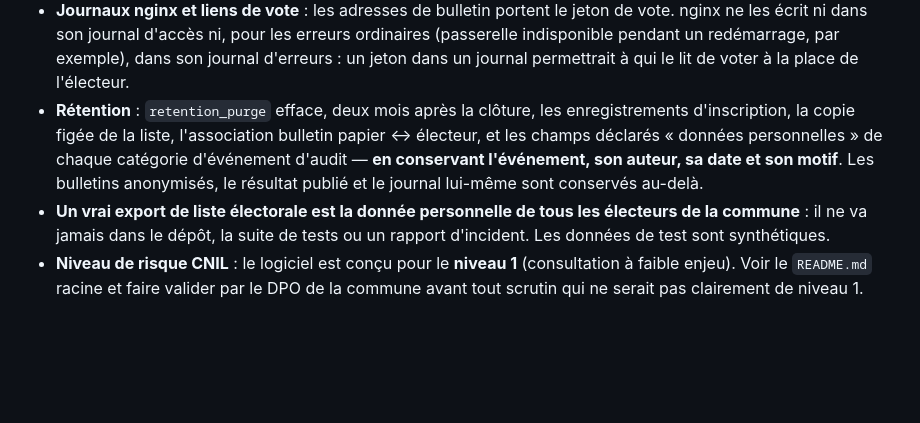
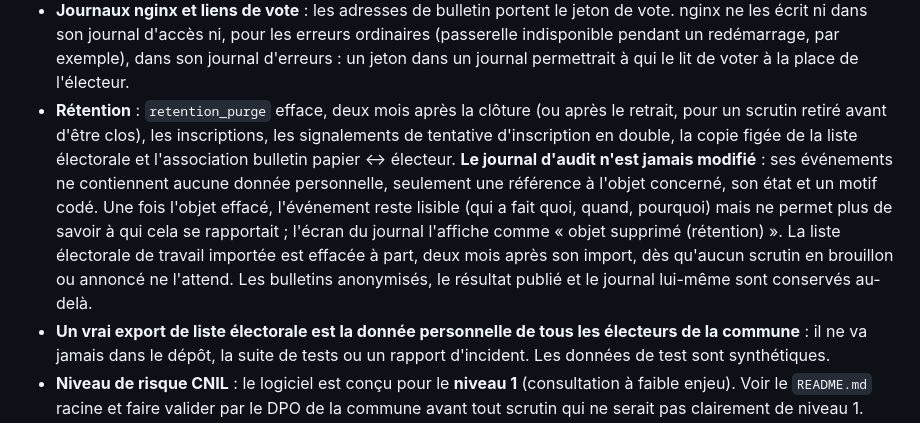
Before and after one commit to rv1nc3nt/polls, a Markdown page: docs/manuel/guide-administrateur.md, the part around the change. Rendered like a GitHub page; blank space fills up the shorter version.

Commit message:
Admin guide: the retention purge never modifies the audit log
The guide said retention_purge erased "personal data" fields of each
audit event category. It does not: audit events hold a reference, state
and a reason code, never an elector's identity, and nothing updates or
deletes them. The purge deletes the registrations, duplicate-attempt
flags, the frozen roll and the paper ballot links; the events stay, and
the audit screen shows their object as purged. The working roll's own
purge, two months after import, is now mentioned too.

Co-Authored-By: Claude Opus 5.5 <noreply@anthropic.com>

```diff
--- a/docs/manuel/guide-administrateur.md
+++ b/docs/manuel/guide-administrateur.md
@@ -357,12 +357,19 @@ remplacés.
   erreurs ordinaires (passerelle indisponible pendant un redémarrage, par
   exemple), dans son journal d'erreurs : un jeton dans un journal permettrait à
   qui le lit de voter à la place de l'électeur.
-- **Rétention** : `retention_purge` efface, deux mois après la clôture, les
-  enregistrements d'inscription, la copie figée de la liste, l'association
-  bulletin papier ↔ électeur, et les champs déclarés « données personnelles »
-  de chaque catégorie d'événement d'audit — **en conservant l'événement, son
-  auteur, sa date et son motif**. Les bulletins anonymisés, le
-  résultat publié et le journal lui-même sont conservés au-delà.
+- **Rétention** : `retention_purge` efface, deux mois après la clôture (ou
+  après le retrait, pour un scrutin retiré avant d'être clos), les
+  inscriptions, les signalements de tentative d'inscription en double, la
+  copie figée de la liste électorale et l'association bulletin papier ↔
+  électeur. **Le journal d'audit n'est jamais modifié** : ses événements ne
+  contiennent aucune donnée personnelle, seulement une référence à l'objet
+  concerné, son état et un motif codé. Une fois l'objet effacé, l'événement
+  reste lisible (qui a fait quoi, quand, pourquoi) mais ne permet plus de
+  savoir à qui cela se rapportait ; l'écran du journal l'affiche comme
+  « objet supprimé (rétention) ». La liste électorale de travail importée est
+  effacée à part, deux mois après son import, dès qu'aucun scrutin en
+  brouillon ou annoncé ne l'attend. Les bulletins anonymisés, le résultat
+  publié et le journal lui-même sont conservés au-delà.
 - **Un vrai export de liste électorale est la donnée personnelle de tous les
   électeurs de la commune** : il ne va jamais dans le dépôt, la suite
   de tests ou un rapport d'incident. Les données de test sont synthétiques.
```
